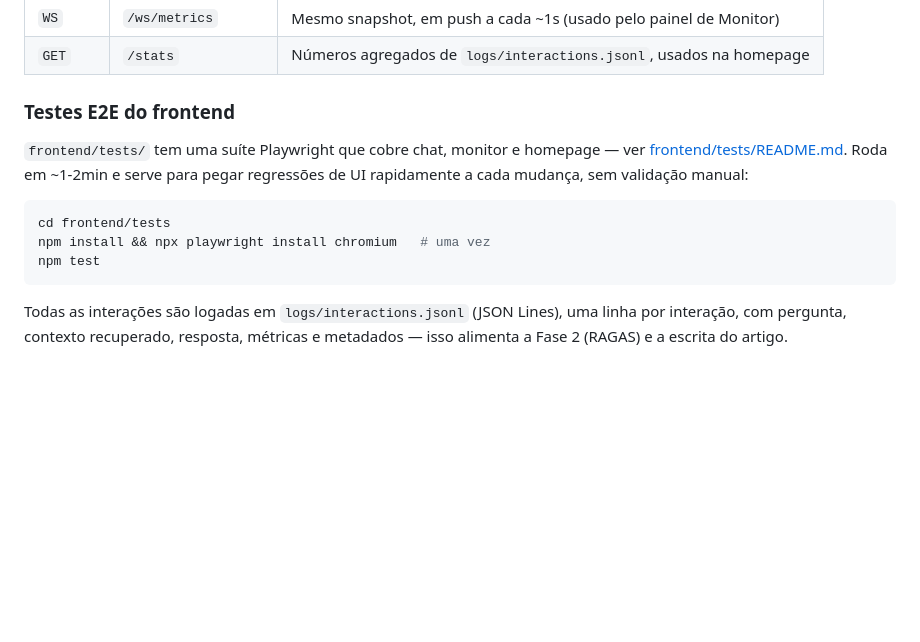
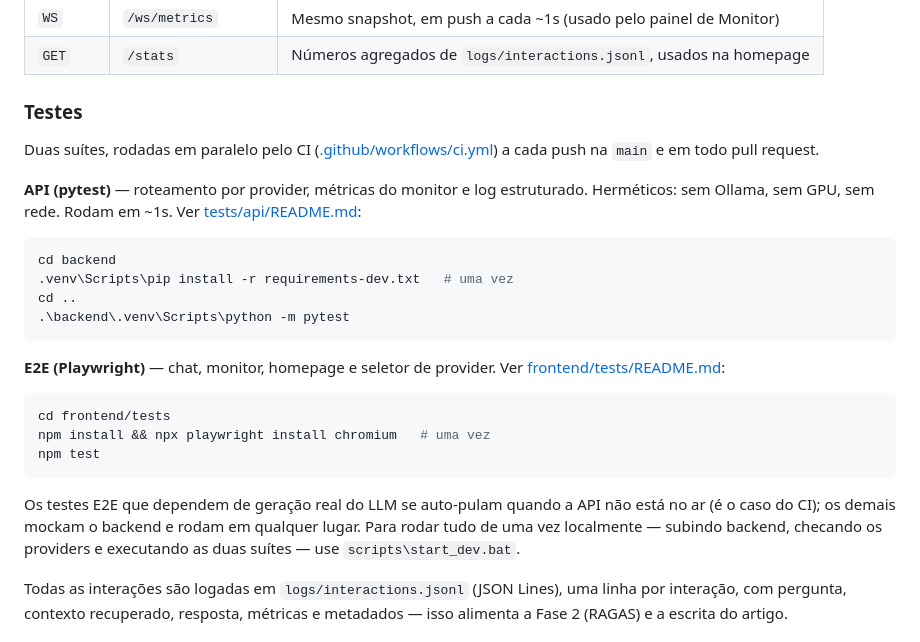
Before and after one commit to Icar0S/Evaluating-Answer-Quality-RAG-System, a Markdown page: README.md, the part around the change. GitHub-like rendering; blank space fills up the shorter version.

Commit message:
docs: documenta as suites de teste e a estrategia do CI
Co-Authored-By: Claude Opus 5 <noreply@anthropic.com>

````diff
--- a/README.md
+++ b/README.md
@@ -116,17 +116,35 @@ Trocar o modelo **local** continua igual a antes: editar `GENERATION_MODEL`/
 | `WS` | `/ws/metrics` | Mesmo snapshot, em push a cada ~1s (usado pelo painel de Monitor) |
 | `GET` | `/stats` | Números agregados de `logs/interactions.jsonl`, usados na homepage |
 
-### Testes E2E do frontend
+### Testes
 
-`frontend/tests/` tem uma suíte Playwright que cobre chat, monitor e homepage —
-ver [frontend/tests/README.md](frontend/tests/README.md). Roda em ~1-2min e serve
-para pegar regressões de UI rapidamente a cada mudança, sem validação manual:
+Duas suítes, rodadas em paralelo pelo CI ([.github/workflows/ci.yml](.github/workflows/ci.yml))
+a cada push na `main` e em todo pull request.
+
+**API (pytest)** — roteamento por provider, métricas do monitor e log estruturado.
+Herméticos: sem Ollama, sem GPU, sem rede. Rodam em ~1s. Ver
+[tests/api/README.md](tests/api/README.md):
+
+```powershell
+cd backend
+.venv\Scripts\pip install -r requirements-dev.txt   # uma vez
+cd ..
+.\backend\.venv\Scripts\python -m pytest
+```
+
+**E2E (Playwright)** — chat, monitor, homepage e seletor de provider. Ver
+[frontend/tests/README.md](frontend/tests/README.md):
 
 ```powershell
 cd frontend/tests
 npm install && npx playwright install chromium   # uma vez
 npm test
 ```
+
+Os testes E2E que dependem de geração real do LLM se auto-pulam quando a API não
+está no ar (é o caso do CI); os demais mockam o backend e rodam em qualquer lugar.
+Para rodar tudo de uma vez localmente — subindo backend, checando os providers e
+executando as duas suítes — use `scripts\start_dev.bat`.
 
 Todas as interações são logadas em `logs/interactions.jsonl` (JSON Lines), uma linha por interação, com pergunta, contexto recuperado, resposta, métricas e metadados — isso alimenta a Fase 2 (RAGAS) e a escrita do artigo.
 
````
Also changed, not shown: docs/ARCHITECTURE.md (+42 -0 lines).
